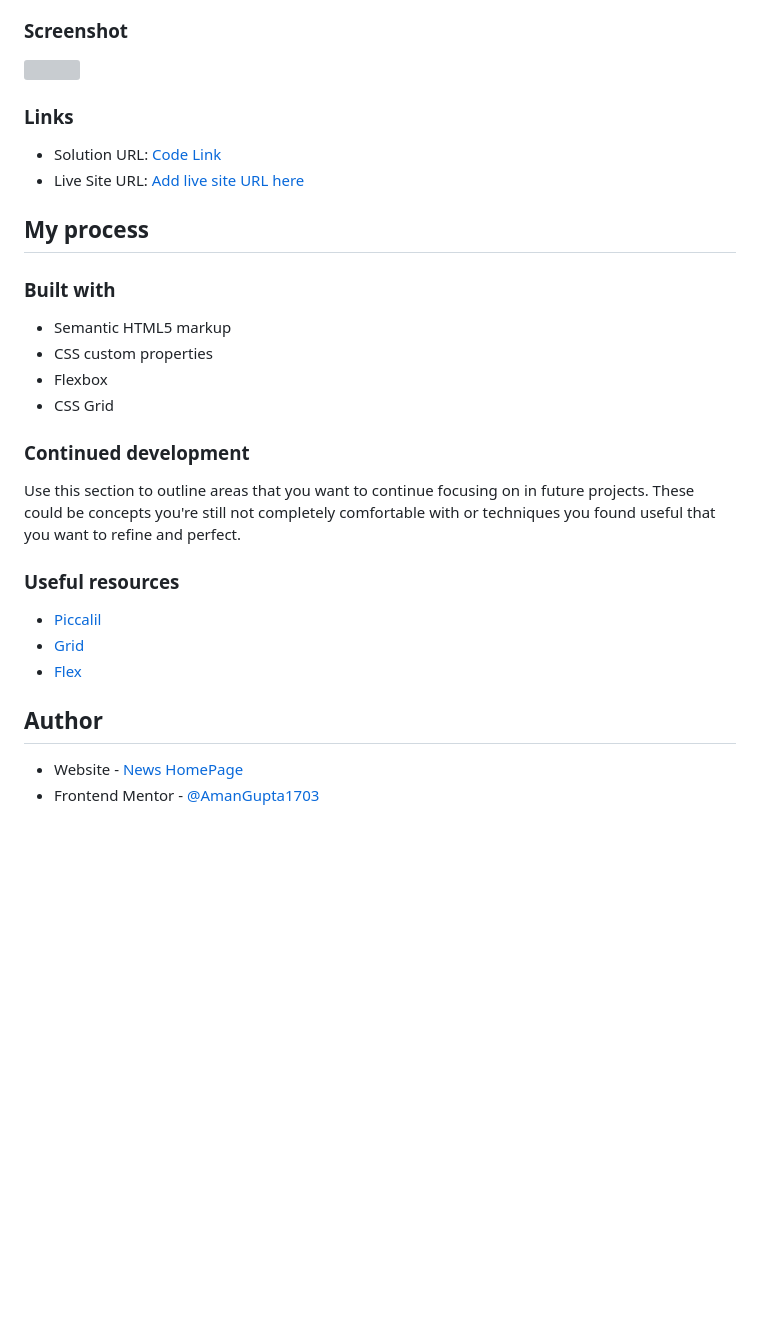
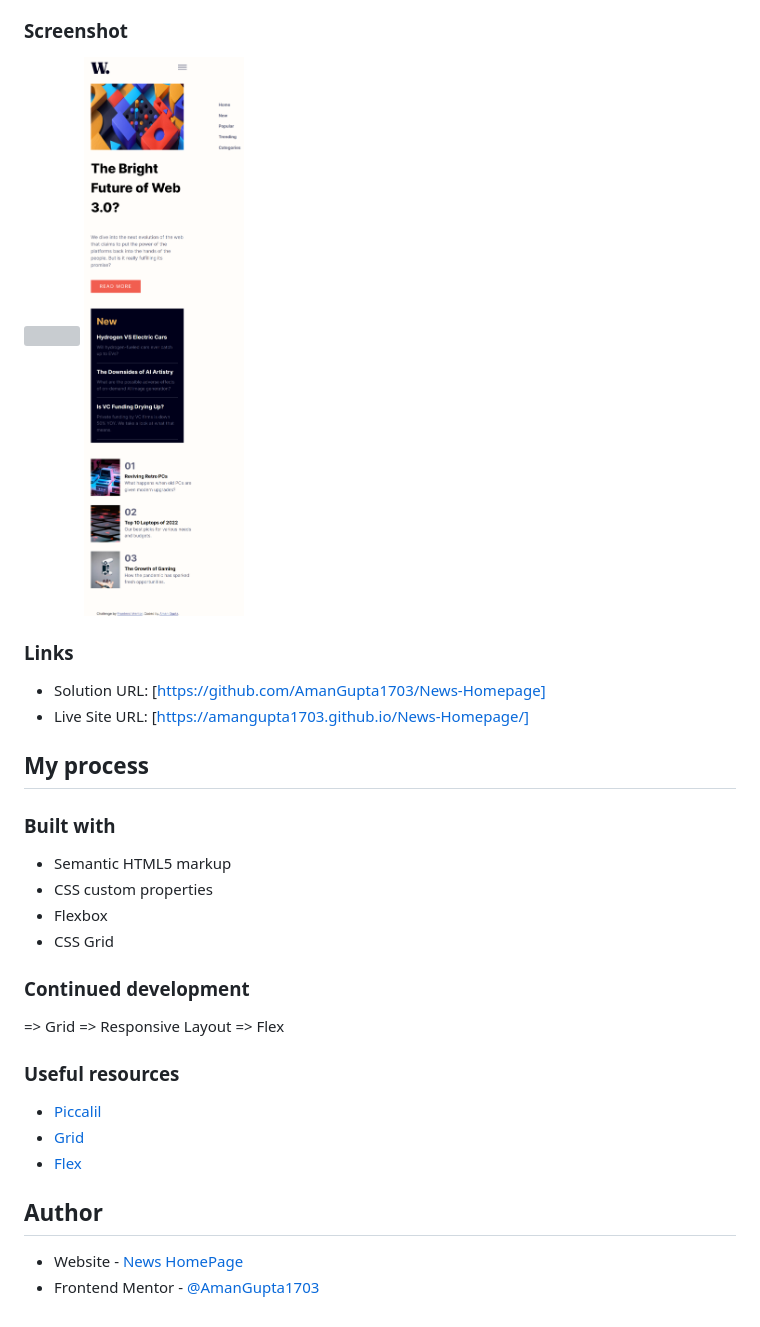
Before and after one commit to AmanGupta1703/News-Homepage, a Markdown page: README.md, the part around the change printed below. GitHub-like rendering; pictures changed too: Output/mobile-output.png (added); blank space fills up the shorter version; grey boxes are pictures that could not be loaded.

Commit message:
Update css html readme file

```diff
--- a/README.md
+++ b/README.md
@@ -27,12 +27,13 @@ Users should be able to:
 ### Screenshot
 
 ![](Output/desktop-output.png)
+![](Output/mobile-output.png)
 
 
 ### Links
 
-- Solution URL: [Code Link](https://github.com/AmanGupta1703/News-Homepage)
-- Live Site URL: [Add live site URL here](https://your-live-site-url.com)
+- Solution URL: [https://github.com/AmanGupta1703/News-Homepage]
+- Live Site URL: [https://amangupta1703.github.io/News-Homepage/]
 
 ## My process
 
@@ -45,7 +46,9 @@ Users should be able to:
 
 ### Continued development
 
-Use this section to outline areas that you want to continue focusing on in future projects. These could be concepts you're still not completely comfortable with or techniques you found useful that you want to refine and perfect.
+=> Grid
+=> Responsive Layout
+=> Flex
 
 ### Useful resources
 
```
Also changed, not shown: other parts of README.md (+1 -1 lines), 3 other files.
